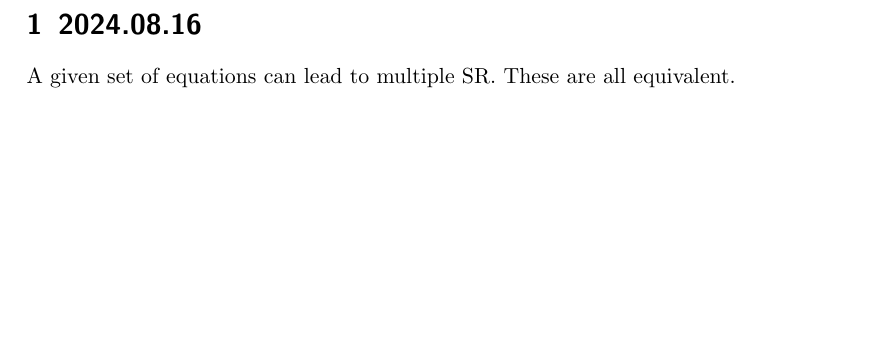
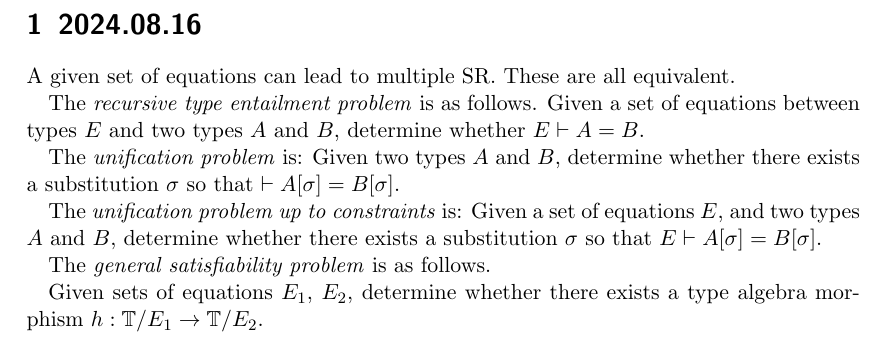
Before and after one commit to DrPolonsky/LAM, a LaTeX document (UTA/notes.tex): part of the page, cut so that both start at the same text, the shorter picture padded with empty space. Compiled offline with pdfLaTeX.

Commit message:
notes updates

```diff
--- a/UTA/notes.tex
+++ b/UTA/notes.tex
@@ -2,10 +5,31 @@
 
 \title{Intersection Type Algebras}
 \author{Aaron Frye, Andrew Polonsky}
+
+\newcommand{\types}{\mathbb{T}}
 
 \begin{document}
 
 \section{2024.08.16}
 
 A given set of equations can lead to multiple SR.  These are all equivalent.
+
+The \emph{recursive type entailment problem} is as follows.
+Given a set of equations between types $E$ and two types $A$ and $B$,
+determine whether $E \vdash A = B$.
+
+The \emph{unification problem} is: Given two types $A$ and $B$,
+determine whether there exists a substitution $\sigma$
+so that $\vdash A[\sigma] = B[\sigma]$.
+
+The \emph{unification problem up to constraints} is: Given a set of equations $E$,
+and two types $A$ and $B$, determine whether there exists a substitution $\sigma$
+so that $E \vdash A[\sigma] = B[\sigma]$.
+
+
+The \emph{general satisfiability problem} is as follows.
+
+Given sets of equations $E_1$, $E_2$, determine whether there exists
+a type algebra morphism $h : \types/E_1 \to \types/E_2$.
+
 \end{document}
```
Also changed, not shown: UTA/notes.tex (3 more changed lines).
